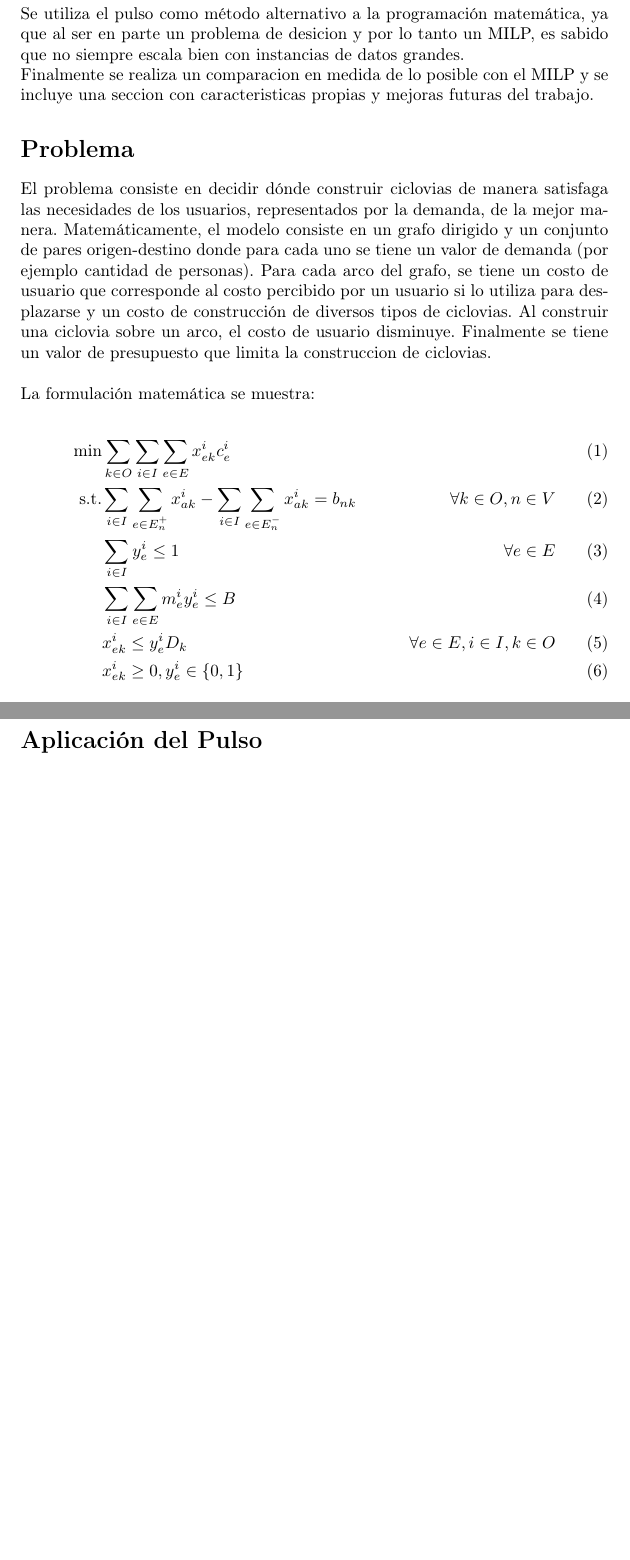
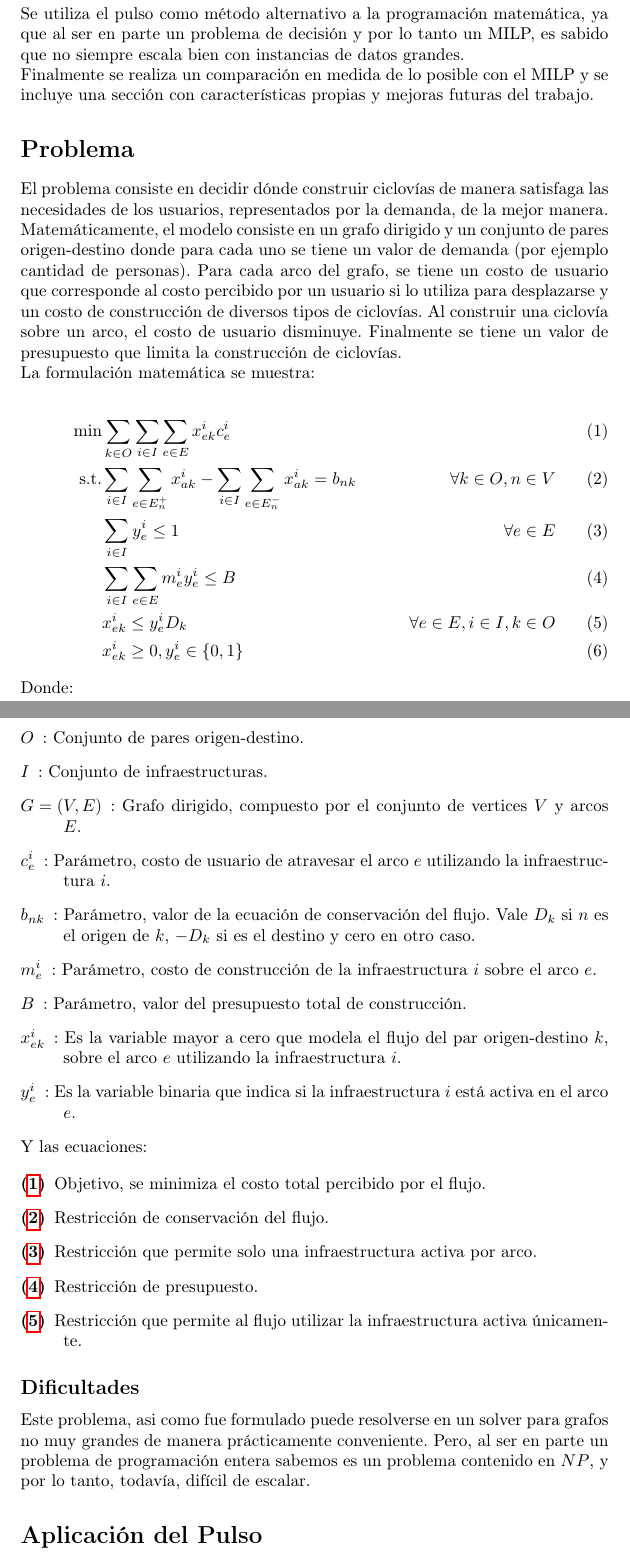
Before and after one commit to joaquinco/pulse-heuristic, a LaTeX document (doc/document.tex): two parts of pages 1 and 2 of 2 before the commit and two parts of pages 1 and 2 of 3 after it, joined at a grey line, cut so that both start at the same text, the shorter picture padded with empty space. Compiled offline with pdfLaTeX.

```diff
--- a/doc/document.tex
+++ b/doc/document.tex
@@ -25,26 +26,53 @@
 
-  \section*{Introduccón}
-  Como proyecto de aplicación del algorítmo del Pulso sugiero su utilización al problema de ruteo y decision decision de construccion de ciclovias en una ciudad. Dado una ciudad y un conjunto de puntos orignes y destinos con una demanda asociada.
+  Como proyecto de aplicación del algorítmo del Pulso sugiero su utilización al problema de ruteo y decisión de construcción de ciclovías en una ciudad. Dado una ciudad y un conjunto de puntos orígenes y destinos con una demanda asociada.
 
-  Se utiliza el pulso como método alternativo a la programación matemática, ya que al ser en parte un problema de desicion y por lo tanto un MILP, es sabido que no siempre escala bien con instancias de datos grandes.
+  Se utiliza el pulso como método alternativo a la programación matemática, ya que al ser en parte un problema de decisión y por lo tanto un MILP, es sabido que no siempre escala bien con instancias de datos grandes.
 
-  Finalmente se realiza un comparacion en medida de lo posible con el MILP y se incluye una seccion con caracteristicas propias y mejoras futuras del trabajo.
+  Finalmente se realiza un comparación en medida de lo posible con el MILP y se incluye una sección con características propias y mejoras futuras del trabajo.
 
   \section*{Problema}
-  El problema consiste en decidir dónde construir ciclovias de manera satisfaga las necesidades de los usuarios, representados por la demanda, de la mejor manera. Matemáticamente, el modelo consiste en un grafo dirigido y un conjunto de pares origen-destino donde para cada uno se tiene un valor de demanda (por ejemplo cantidad de personas). Para cada arco del grafo, se tiene un costo de usuario que corresponde al costo percibido por un usuario si lo utiliza para desplazarse y un costo de construcción de diversos tipos de ciclovias. Al construir una ciclovia sobre un arco, el costo de usuario disminuye. Finalmente se tiene un valor de presupuesto que limita la construccion de ciclovias.\\
+  El problema consiste en decidir dónde construir ciclovías de manera satisfaga las necesidades de los usuarios, representados por la demanda, de la mejor manera. Matemáticamente, el modelo consiste en un grafo dirigido y un conjunto de pares origen-destino donde para cada uno se tiene un valor de demanda (por ejemplo cantidad de personas). Para cada arco del grafo, se tiene un costo de usuario que corresponde al costo percibido por un usuario si lo utiliza para desplazarse y un costo de construcción de diversos tipos de ciclovías. Al construir una ciclovía sobre un arco, el costo de usuario disminuye. Finalmente se tiene un valor de presupuesto que limita la construcción de ciclovías.
 
   La formulación matemática se muestra:
 
   \begin{align}
-    \text{min} & \sum_{k \in O} \sum_{i \in I} \sum_{e \in E} x_{ek}^i c_e^i & \\
-    \text{s.t.} & \sum_{i \in I}\sum_{e \in E_n^+} x_{ak}^i - \sum_{i \in I}\sum_{e \in E_n^-} x_{ak}^i = b_{nk} & \forall k \in O, n \in V \\
-          & \sum_{i \in I} y_{e}^i \leq 1 & \forall e \in E \\
-          & \sum_{i \in I} \sum_{e \in E} m_e^i y_e^i \leq B & \\
-          & x_{ek}^i \leq y_e^i  D_k & \forall e \in E, i \in I, k \in O \\
+    \text{min} & \sum_{k \in O} \sum_{i \in I} \sum_{e \in E} x_{ek}^i c_e^i & \label{eq:objective} \\
+    \text{s.t.} & \sum_{i \in I}\sum_{e \in E_n^+} x_{ak}^i - \sum_{i \in I}\sum_{e \in E_n^-} x_{ak}^i = b_{nk} & \forall k \in O, n \in V \label{eq:flowconservation} \\
+          & \sum_{i \in I} y_{e}^i \leq 1 & \forall e \in E \label{eq:onlyoneinfraactive} \\
+          & \sum_{i \in I} \sum_{e \in E} m_e^i y_e^i \leq B & \label{eq:respectbudget} \\
+          & x_{ek}^i \leq y_e^i  D_k & \forall e \in E, i \in I, k \in O \label{eq:restrictflowbyinfras} \\
           & x_{ek}^i \geq 0, y_e^i \in \{0,1\} &
   \end{align}
 
+  Donde:
+  \begin{description}
+    \item[$O$]: Conjunto de pares origen-destino.
+    \item[$I$]: Conjunto de infraestructuras.
+    \item[$G=(V, E)$]: Grafo dirigido, compuesto por el conjunto de vertices $V$ y arcos $E$.
+    \item[$c_e^i$]: Parámetro, costo de usuario de atravesar el arco $e$ utilizando la infraestructura $i$.
+    \item[$b_{nk}$]: Parámetro, valor de la ecuación de conservación del flujo. Vale $D_k$ si $n$ es el origen de $k$, $-D_k$ si es el destino y cero en otro caso.
+    \item[$m_e^i$]: Parámetro, costo de construcción de la infraestructura $i$ sobre el arco $e$.
+    \item[$B$]: Parámetro, valor del presupuesto total de construcción.
+    \item[$x_{ek}^i$]: Es la variable mayor a cero que modela el flujo del par origen-destino $k$, sobre el arco $e$ utilizando la infraestructura $i$.
+    \item[$y_e^i$]: Es la variable binaria que indica si la infraestructura $i$ está activa en el arco $e$.
+  \end{description}
+
+  Y las ecuaciones:
+
+  \begin{description}
+    \item[(\ref{eq:objective})] Objetivo, se minimiza el costo total percibido por el flujo.
+    \item[(\ref{eq:flowconservation})] Restricción de conservación del flujo.
+    \item[(\ref{eq:onlyoneinfraactive})] Restricción que permite solo una infraestructura activa por arco.
+    \item[(\ref{eq:respectbudget})] Restricción de presupuesto.
+    \item[(\ref{eq:restrictflowbyinfras})] Restricción que permite al flujo utilizar la infraestructura activa únicamente.
+  \end{description}
+
+  \subsection*{Dificultades}
+
+  Este problema, asi como fue formulado puede resolverse en un solver para grafos no muy grandes de manera prácticamente conveniente. Pero, al ser en parte un problema de programación entera sabemos es un problema contenido en $NP$, y por lo tanto, todavía, difícil de escalar.
+
   \section*{Aplicación del Pulso}
+
 
   Descripción del algorítmo del pulso.
 
```
Also changed, not shown: doc/document.tex (2 more changed lines), 5 other files.
